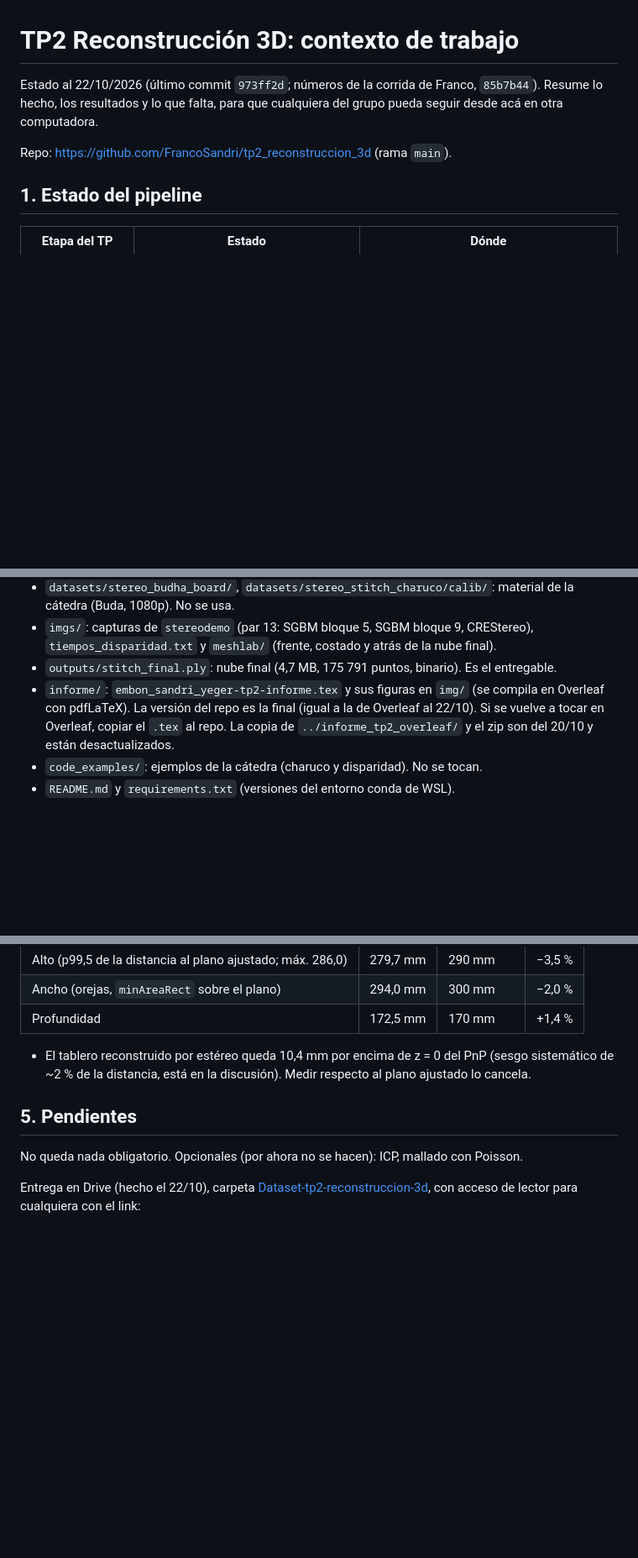
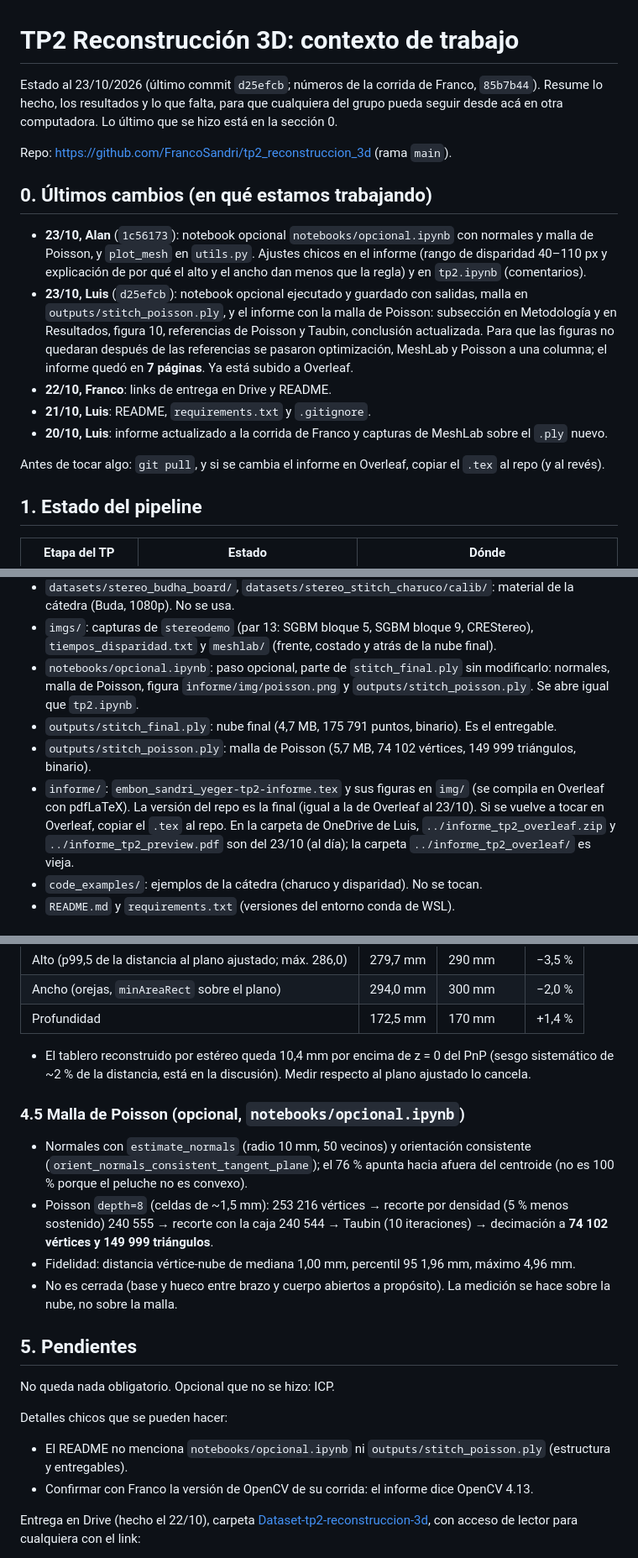
Before and after one commit to FrancoSandri/tp2_reconstruccion_3d, a Markdown page: CONTEXTO.md, 3 parts joined by grey strips. Shown at 84% size. Rendered like a GitHub page; blank space fills up the shorter version.

Commit message:
docs: CONTEXTO.md con los últimos cambios y la malla de Poisson

```diff
--- a/CONTEXTO.md
+++ b/CONTEXTO.md
@@ -1,9 +1,25 @@
 # TP2 Reconstrucción 3D: contexto de trabajo
 
-Estado al 22/10/2026 (último commit `973ff2d`; números de la corrida de Franco, `85b7b44`). Resume lo hecho, los resultados y lo que
-falta, para que cualquiera del grupo pueda seguir desde acá en otra computadora.
+Estado al 23/10/2026 (último commit `d25efcb`; números de la corrida de Franco, `85b7b44`). Resume lo hecho, los resultados y lo que
+falta, para que cualquiera del grupo pueda seguir desde acá en otra computadora. Lo último que se hizo está en la sección 0.
 
 Repo: https://github.com/FrancoSandri/tp2_reconstruccion_3d (rama `main`).
+
+## 0. Últimos cambios (en qué estamos trabajando)
+
+- **23/10, Alan** (`1c56173`): notebook opcional `notebooks/opcional.ipynb` con normales y malla de
+  Poisson, y `plot_mesh` en `utils.py`. Ajustes chicos en el informe (rango de disparidad 40–110 px y
+  explicación de por qué el alto y el ancho dan menos que la regla) y en `tp2.ipynb` (comentarios).
+- **23/10, Luis** (`d25efcb`): notebook opcional ejecutado y guardado con salidas, malla en
+  `outputs/stitch_poisson.ply`, y el informe con la malla de Poisson: subsección en Metodología y en
+  Resultados, figura 10, referencias de Poisson y Taubin, conclusión actualizada. Para que las
+  figuras no quedaran después de las referencias se pasaron optimización, MeshLab y Poisson a una
+  columna; el informe quedó en **7 páginas**. Ya está subido a Overleaf.
+- **22/10, Franco**: links de entrega en Drive y README.
+- **21/10, Luis**: README, `requirements.txt` y `.gitignore`.
+- **20/10, Luis**: informe actualizado a la corrida de Franco y capturas de MeshLab sobre el `.ply` nuevo.
+
+Antes de tocar algo: `git pull`, y si se cambia el informe en Overleaf, copiar el `.tex` al repo (y al revés).
 
 ## 1. Estado del pipeline
 
@@ -35,11 +52,15 @@ Repo: https://github.com/FrancoSandri/tp2_reconstruccion_3d (rama `main`).
   cátedra (Buda, 1080p). No se usa.
 - `imgs/`: capturas de `stereodemo` (par 13: SGBM bloque 5, SGBM bloque 9, CREStereo),
   `tiempos_disparidad.txt` y `meshlab/` (frente, costado y atrás de la nube final).
+- `notebooks/opcional.ipynb`: paso opcional, parte de `stitch_final.ply` sin modificarlo: normales, malla de
+  Poisson, figura `informe/img/poisson.png` y `outputs/stitch_poisson.ply`. Se abre igual que `tp2.ipynb`.
 - `outputs/stitch_final.ply`: nube final (4,7 MB, 175 791 puntos, binario). Es el entregable.
+- `outputs/stitch_poisson.ply`: malla de Poisson (5,7 MB, 74 102 vértices, 149 999 triángulos, binario).
 - `informe/`: `embon_sandri_yeger-tp2-informe.tex` y sus figuras en `img/` (se compila en Overleaf con pdfLaTeX).
-  La versión del repo es la final (igual a la de Overleaf al 22/10). Si se vuelve a tocar en
+  La versión del repo es la final (igual a la de Overleaf al 23/10). Si se vuelve a tocar en
   Overleaf, copiar el `.tex` al repo.
-  La copia de `../informe_tp2_overleaf/` y el zip son del 20/10 y están desactualizados.
+  En la carpeta de OneDrive de Luis, `../informe_tp2_overleaf.zip` y `../informe_tp2_preview.pdf`
+  son del 23/10 (al día); la carpeta `../informe_tp2_overleaf/` es vieja.
 - `code_examples/`: ejemplos de la cátedra (charuco y disparidad). No se tocan.
 - `README.md` y `requirements.txt` (versiones del entorno conda de WSL).
 
@@ -107,9 +128,24 @@ el notebook: 48 a 64 % según el par (43 % de los píxeles con punto 3D en el pa
 - El tablero reconstruido por estéreo queda 10,4 mm por encima de z = 0 del PnP (sesgo sistemático
   de ~2 % de la distancia, está en la discusión). Medir respecto al plano ajustado lo cancela.
 
+### 4.5 Malla de Poisson (opcional, `notebooks/opcional.ipynb`)
+- Normales con `estimate_normals` (radio 10 mm, 50 vecinos) y orientación consistente
+  (`orient_normals_consistent_tangent_plane`); el 76 % apunta hacia afuera del centroide (no es
+  100 % porque el peluche no es convexo).
+- Poisson `depth=8` (celdas de ~1,5 mm): 253 216 vértices → recorte por densidad (5 % menos sostenido)
+  240 555 → recorte con la caja 240 544 → Taubin (10 iteraciones) → decimación a **74 102 vértices
+  y 149 999 triángulos**.
+- Fidelidad: distancia vértice-nube de mediana 1,00 mm, percentil 95 1,96 mm, máximo 4,96 mm.
+- No es cerrada (base y hueco entre brazo y cuerpo abiertos a propósito). La medición se hace sobre
+  la nube, no sobre la malla.
+
 ## 5. Pendientes
 
-No queda nada obligatorio. Opcionales (por ahora no se hacen): ICP, mallado con Poisson.
+No queda nada obligatorio. Opcional que no se hizo: ICP.
+
+Detalles chicos que se pueden hacer:
+- El README no menciona `notebooks/opcional.ipynb` ni `outputs/stitch_poisson.ply` (estructura y entregables).
+- Confirmar con Franco la versión de OpenCV de su corrida: el informe dice OpenCV 4.13.
 
 Entrega en Drive (hecho el 22/10), carpeta
 [Dataset-tp2-reconstruccion-3d](https://drive.google.com/drive/folders/1YVeUoTn8iDGOQCYMBNBdYpeawiBg1VgT?usp=sharing),
```
Also changed, not shown: other parts of CONTEXTO.md (+2 -1 lines).
